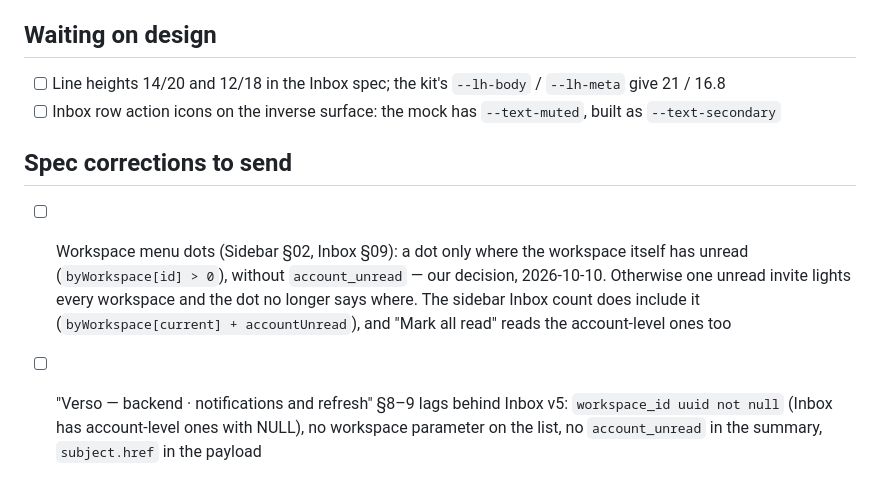
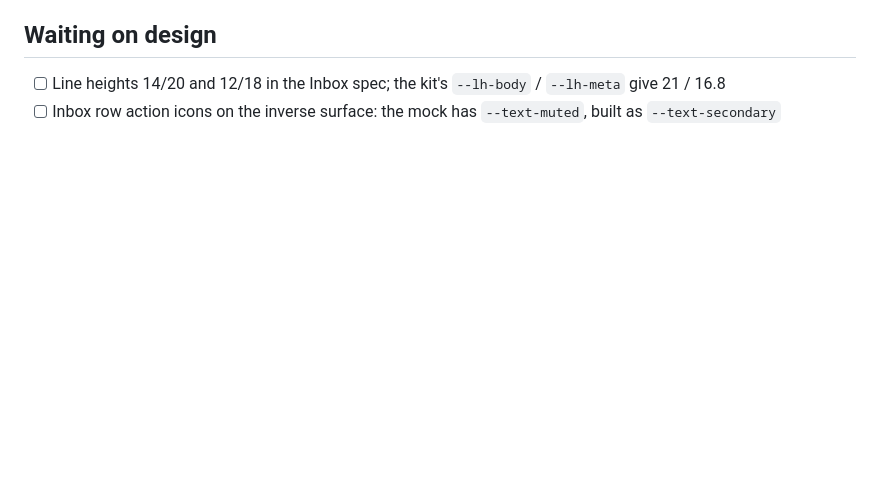
Before and after one commit to Drummer143/task-manager-v2, a Markdown page: docs/TODO.md, the part around the change. Rendered like a GitHub page; blank space fills up the shorter version.

Commit message:
TODO update

```diff
--- a/docs/TODO.md
+++ b/docs/TODO.md
@@ -60,15 +60,3 @@ Inbox (spec sections in brackets):
       21 / 16.8
 - [ ] Inbox row action icons on the inverse surface: the mock has `--text-muted`, built as
       `--text-secondary`
-
-## Spec corrections to send
-
-- [ ] Workspace menu dots (Sidebar §02, Inbox §09): a dot only where the workspace itself has
-      unread (`byWorkspace[id] > 0`), without `account_unread` — our decision, 2026-10-10.
-      Otherwise one unread invite lights every workspace and the dot no longer says where.
-      The sidebar Inbox count does include it (`byWorkspace[current] + accountUnread`), and
-      "Mark all read" reads the account-level ones too
-
-- [ ] "Verso — backend · notifications and refresh" §8–9 lags behind Inbox v5:
-      `workspace_id uuid not null` (Inbox has account-level ones with NULL), no workspace parameter
-      on the list, no `account_unread` in the summary, `subject.href` in the payload
```
